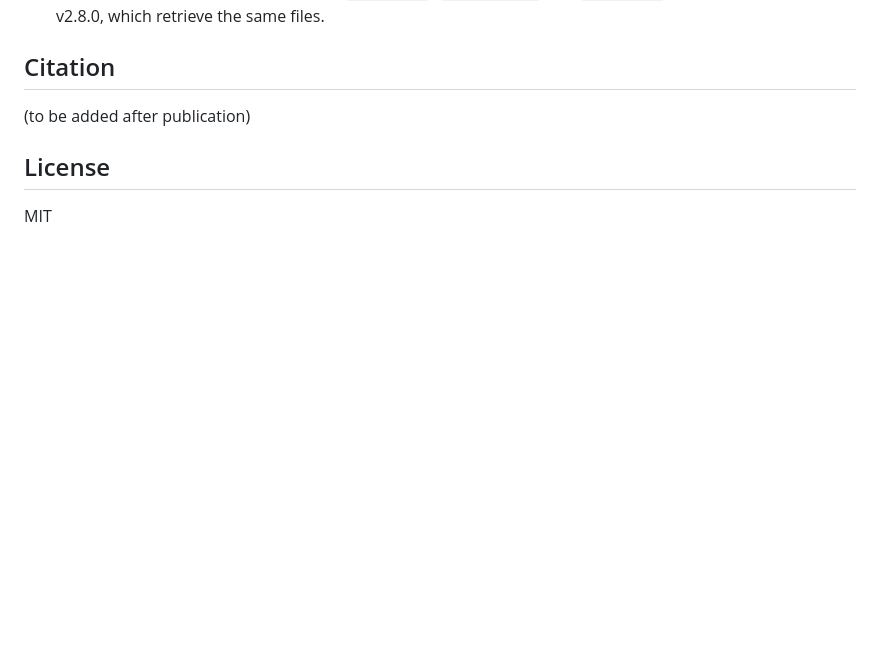
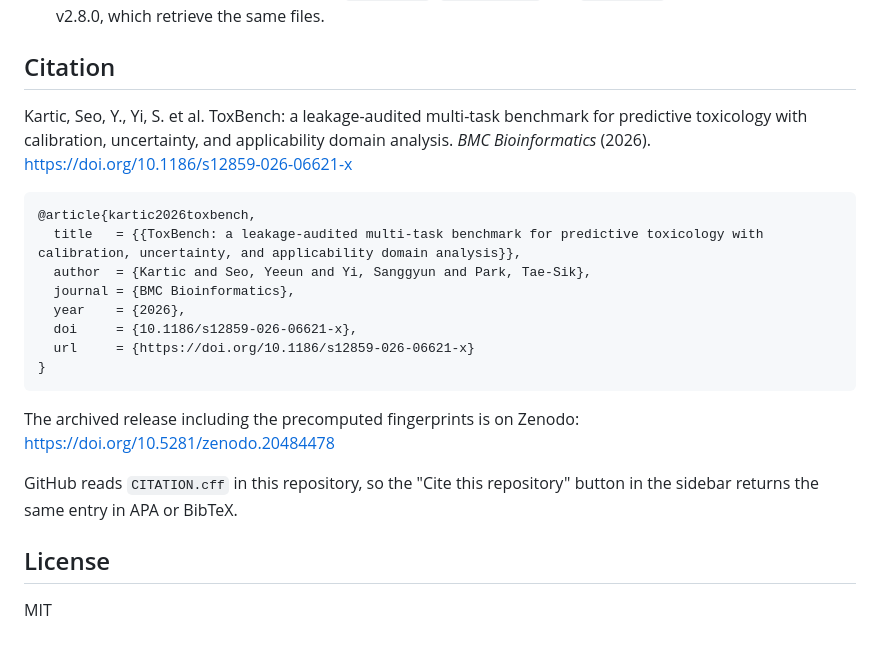
Before and after one commit to kartic03/Toxbench, a Markdown page: README.md, the part around the change. GitHub-like rendering; blank space fills up the shorter version.

````diff
--- a/README.md
+++ b/README.md
@@ -93,7 +93,26 @@ toxbench/
   They were originally obtained with the `load_tox21`, `load_clintox` and `load_sider` loaders of DeepChem v2.8.0, which retrieve the same files.
 
 ## Citation
-(to be added after publication)
+
+Kartic, Seo, Y., Yi, S. et al. ToxBench: a leakage-audited multi-task benchmark for predictive toxicology with calibration, uncertainty, and applicability domain analysis. *BMC Bioinformatics* (2026).
+https://doi.org/10.1186/s12859-026-06621-x
+
+```bibtex
+@article{kartic2026toxbench,
+  title   = {{ToxBench: a leakage-audited multi-task benchmark for predictive toxicology with calibration, uncertainty, and applicability domain analysis}},
+  author  = {Kartic and Seo, Yeeun and Yi, Sanggyun and Park, Tae-Sik},
+  journal = {BMC Bioinformatics},
+  year    = {2026},
+  doi     = {10.1186/s12859-026-06621-x},
+  url     = {https://doi.org/10.1186/s12859-026-06621-x}
+}
+```
+
+The archived release including the precomputed fingerprints is on Zenodo:
+https://doi.org/10.5281/zenodo.20484478
+
+GitHub reads `CITATION.cff` in this repository, so the "Cite this repository"
+button in the sidebar returns the same entry in APA or BibTeX.
 
 ## License
 MIT
````
